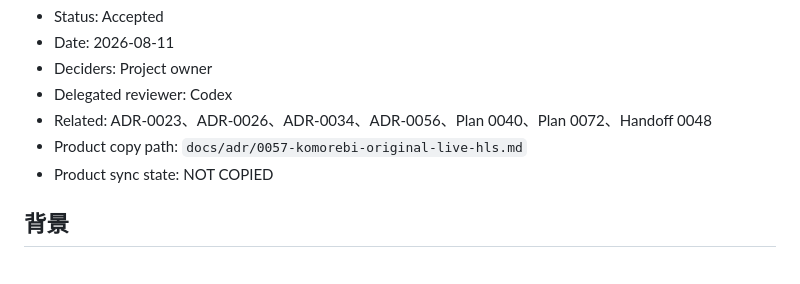
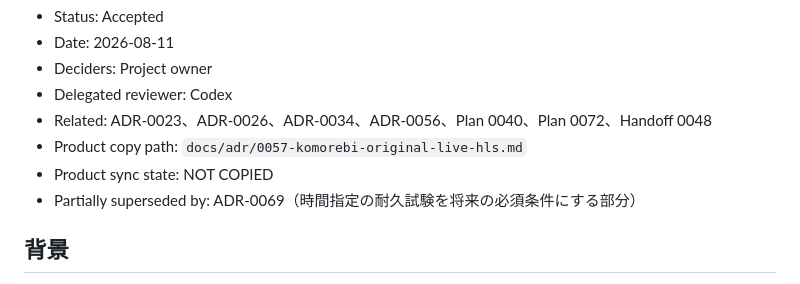
Before and after one commit to g0ooo0gle/sazanami-dvr, a Markdown page: docs/adr/0057-komorebi-original-live-hls.md, the part around the change. Drawn GitHub-style.

```diff
--- a/docs/adr/0057-komorebi-original-live-hls.md
+++ b/docs/adr/0057-komorebi-original-live-hls.md
@@ -7,6 +7,7 @@
 - Related: ADR-0023、ADR-0026、ADR-0034、ADR-0056、Plan 0040、Plan 0072、Handoff 0048
 - Product copy path: `docs/adr/0057-komorebi-original-live-hls.md`
 - Product sync state: NOT COPIED
+- Partially superseded by: ADR-0069（時間指定の耐久試験を将来の必須条件にする部分）
 
 ## 背景
 
```
Also changed, not shown: spec/recording/komorebi-original-live-hls-v1.md (+4 -4 lines).
